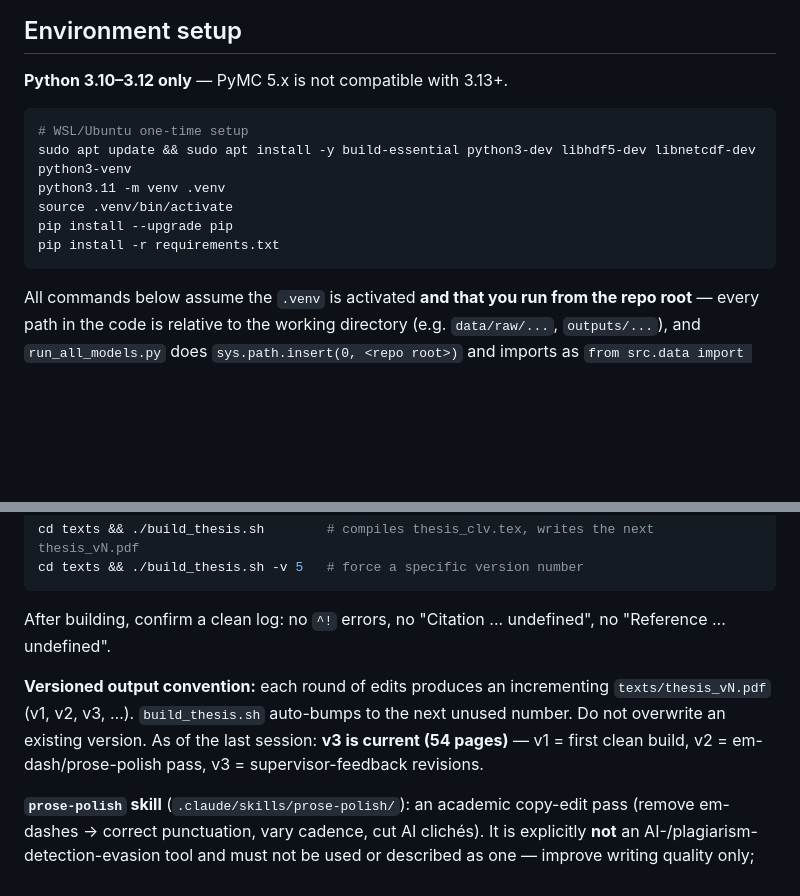
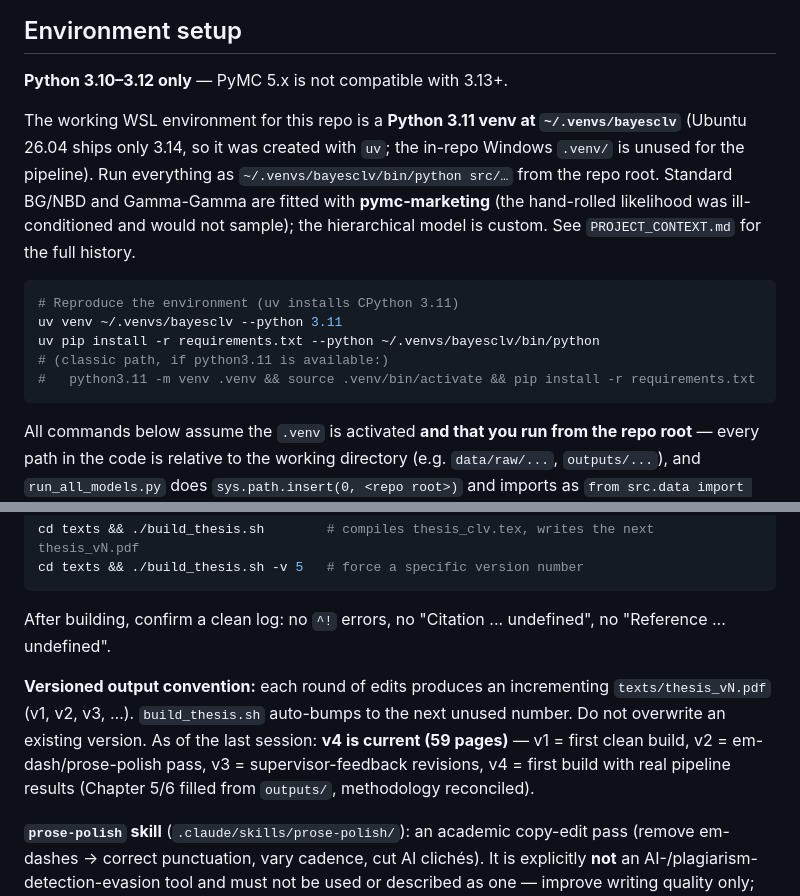
Before and after one commit to devansh1996/Bayesian_CLV, a Markdown page: CLAUDE.md, 2 parts joined by grey strips. GitHub-like rendering; blank space fills up the shorter version.

````diff
--- a/CLAUDE.md
+++ b/CLAUDE.md
@@ -15,13 +15,14 @@ The codebase is organized around three thesis research questions, and many funct
 
 **Python 3.10–3.12 only** — PyMC 5.x is not compatible with 3.13+.
 
+The working WSL environment for this repo is a **Python 3.11 venv at `~/.venvs/bayesclv`** (Ubuntu 26.04 ships only 3.14, so it was created with `uv`; the in-repo Windows `.venv/` is unused for the pipeline). Run everything as `~/.venvs/bayesclv/bin/python src/…` from the repo root. Standard BG/NBD and Gamma-Gamma are fitted with **pymc-marketing** (the hand-rolled likelihood was ill-conditioned and would not sample); the hierarchical model is custom. See `PROJECT_CONTEXT.md` for the full history.
+
 ```bash
-# WSL/Ubuntu one-time setup
-sudo apt update && sudo apt install -y build-essential python3-dev libhdf5-dev libnetcdf-dev python3-venv
-python3.11 -m venv .venv
-source .venv/bin/activate
-pip install --upgrade pip
-pip install -r requirements.txt
+# Reproduce the environment (uv installs CPython 3.11)
+uv venv ~/.venvs/bayesclv --python 3.11
+uv pip install -r requirements.txt --python ~/.venvs/bayesclv/bin/python
+# (classic path, if python3.11 is available:)
+#   python3.11 -m venv .venv && source .venv/bin/activate && pip install -r requirements.txt
 ```
 
 All commands below assume the `.venv` is activated **and that you run from the repo root** — every path in the code is relative to the working directory (e.g. `data/raw/...`, `outputs/...`), and `run_all_models.py` does `sys.path.insert(0, <repo root>)` and imports as `from src.data import ...`.
@@ -108,7 +109,7 @@ cd texts && ./build_thesis.sh -v 5   # force a specific version number
 ```
 After building, confirm a clean log: no `^!` errors, no "Citation ... undefined", no "Reference ... undefined".
 
-**Versioned output convention:** each round of edits produces an incrementing `texts/thesis_vN.pdf` (v1, v2, v3, …). `build_thesis.sh` auto-bumps to the next unused number. Do not overwrite an existing version. As of the last session: **v3 is current (54 pages)** — v1 = first clean build, v2 = em-dash/prose-polish pass, v3 = supervisor-feedback revisions.
+**Versioned output convention:** each round of edits produces an incrementing `texts/thesis_vN.pdf` (v1, v2, v3, …). `build_thesis.sh` auto-bumps to the next unused number. Do not overwrite an existing version. As of the last session: **v4 is current (59 pages)** — v1 = first clean build, v2 = em-dash/prose-polish pass, v3 = supervisor-feedback revisions, v4 = first build with real pipeline results (Chapter 5/6 filled from `outputs/`, methodology reconciled).
 
 **`prose-polish` skill** (`.claude/skills/prose-polish/`): an academic copy-edit pass (remove em-dashes → correct punctuation, vary cadence, cut AI clichés). It is explicitly **not** an AI-/plagiarism-detection-evasion tool and must not be used or described as one — improve writing quality only; the author owns authorship/policy decisions. Note: en-dashes in numeric ranges (`--`) are correct and left alone; only em-dashes (`---`, `—`) are removed; never touch citations, refs, equations, numbers, or `tikz_*.tex`.
 
````
Also changed, not shown: other parts of CLAUDE.md (+66 -0 lines).
